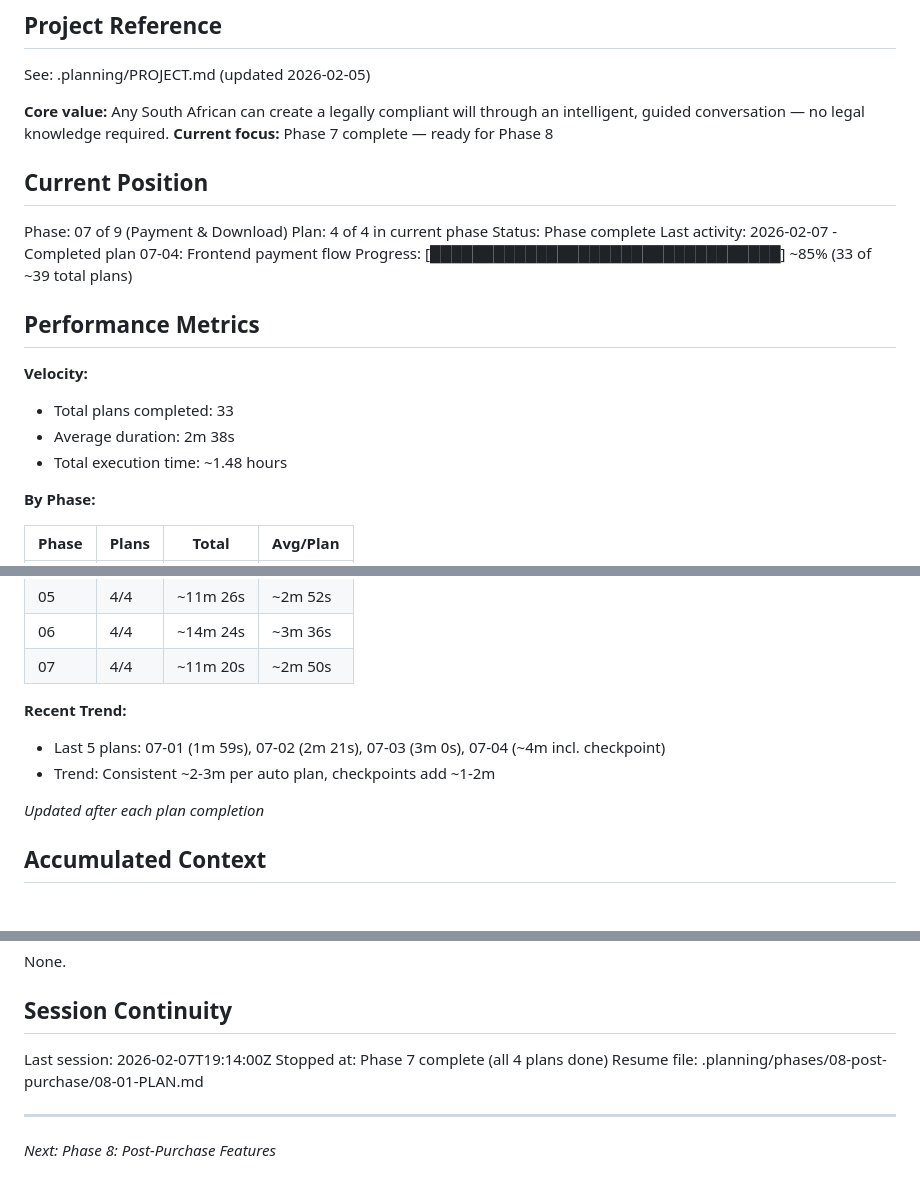
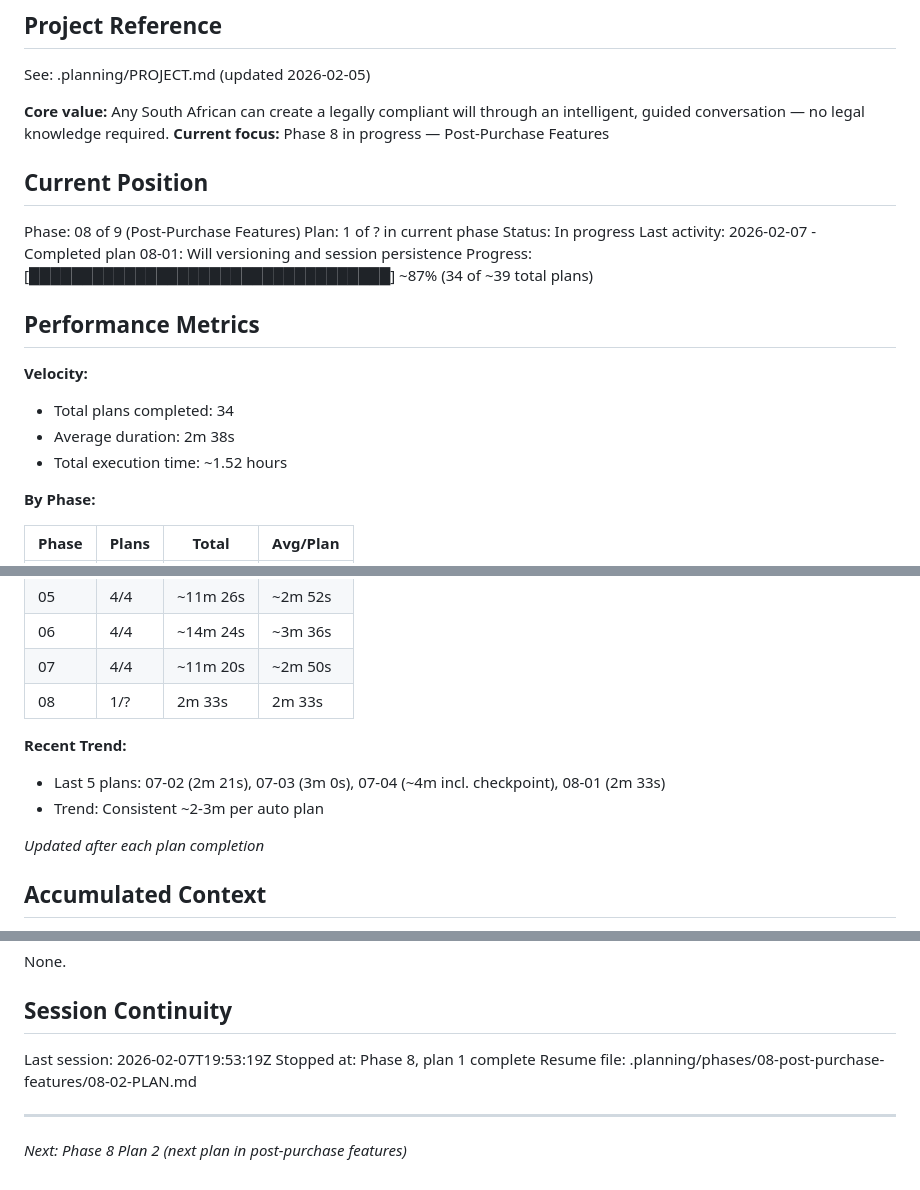
Before and after one commit to yourdesigncoza/wdi, a Markdown page: .planning/STATE.md, 3 parts joined by grey strips. GitHub-like rendering.

Commit message:
docs(08-01): complete will versioning plan
Generated by John @ YourDesign.co.za

```diff
--- a/.planning/STATE.md
+++ b/.planning/STATE.md
@@ -5,22 +5,22 @@
 See: .planning/PROJECT.md (updated 2026-02-05)
 
 **Core value:** Any South African can create a legally compliant will through an intelligent, guided conversation — no legal knowledge required.
-**Current focus:** Phase 7 complete — ready for Phase 8
+**Current focus:** Phase 8 in progress — Post-Purchase Features
 
 ## Current Position
 
-Phase: 07 of 9 (Payment & Download)
-Plan: 4 of 4 in current phase
-Status: Phase complete
-Last activity: 2026-02-07 - Completed plan 07-04: Frontend payment flow
-Progress: [█████████████████████████████████] ~85% (33 of ~39 total plans)
+Phase: 08 of 9 (Post-Purchase Features)
+Plan: 1 of ? in current phase
+Status: In progress
+Last activity: 2026-02-07 - Completed plan 08-01: Will versioning and session persistence
+Progress: [██████████████████████████████████] ~87% (34 of ~39 total plans)
 
 ## Performance Metrics
 
 **Velocity:**
-- Total plans completed: 33
+- Total plans completed: 34
 - Average duration: 2m 38s
-- Total execution time: ~1.48 hours
+- Total execution time: ~1.52 hours
 
 **By Phase:**
 
@@ -34,10 +34,11 @@ Progress: [███████████████████████
 | 05 | 4/4 | ~11m 26s | ~2m 52s |
 | 06 | 4/4 | ~14m 24s | ~3m 36s |
 | 07 | 4/4 | ~11m 20s | ~2m 50s |
+| 08 | 1/? | 2m 33s | 2m 33s |
 
 **Recent Trend:**
-- Last 5 plans: 07-01 (1m 59s), 07-02 (2m 21s), 07-03 (3m 0s), 07-04 (~4m incl. checkpoint)
-- Trend: Consistent ~2-3m per auto plan, checkpoints add ~1-2m
+- Last 5 plans: 07-02 (2m 21s), 07-03 (3m 0s), 07-04 (~4m incl. checkpoint), 08-01 (2m 33s)
+- Trend: Consistent ~2-3m per auto plan
 
 *Updated after each plan completion*
 
@@ -154,9 +159,9 @@ None.
 
 ## Session Continuity
 
-Last session: 2026-02-07T19:14:00Z
-Stopped at: Phase 7 complete (all 4 plans done)
-Resume file: .planning/phases/08-post-purchase/08-01-PLAN.md
+Last session: 2026-02-07T19:53:19Z
+Stopped at: Phase 8, plan 1 complete
+Resume file: .planning/phases/08-post-purchase-features/08-02-PLAN.md
 
 ---
-*Next: Phase 8: Post-Purchase Features*
+*Next: Phase 8 Plan 2 (next plan in post-purchase features)*
```
Also changed, not shown: other parts of .planning/STATE.md (+4 -0 lines), 1 other file.
